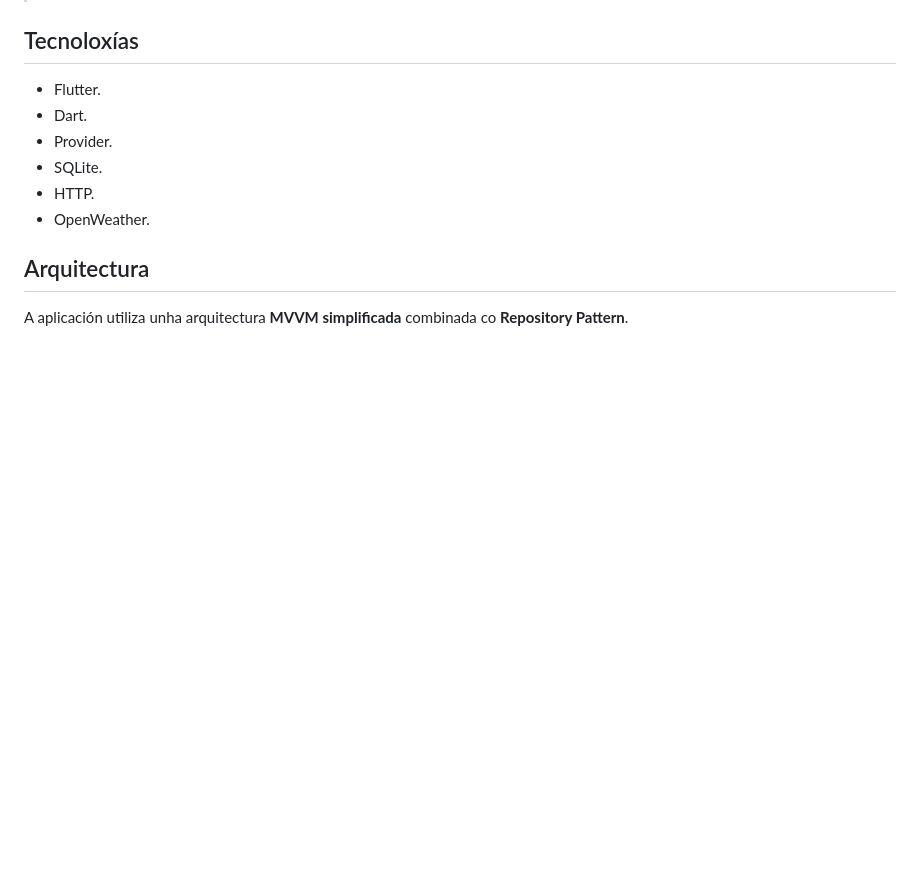
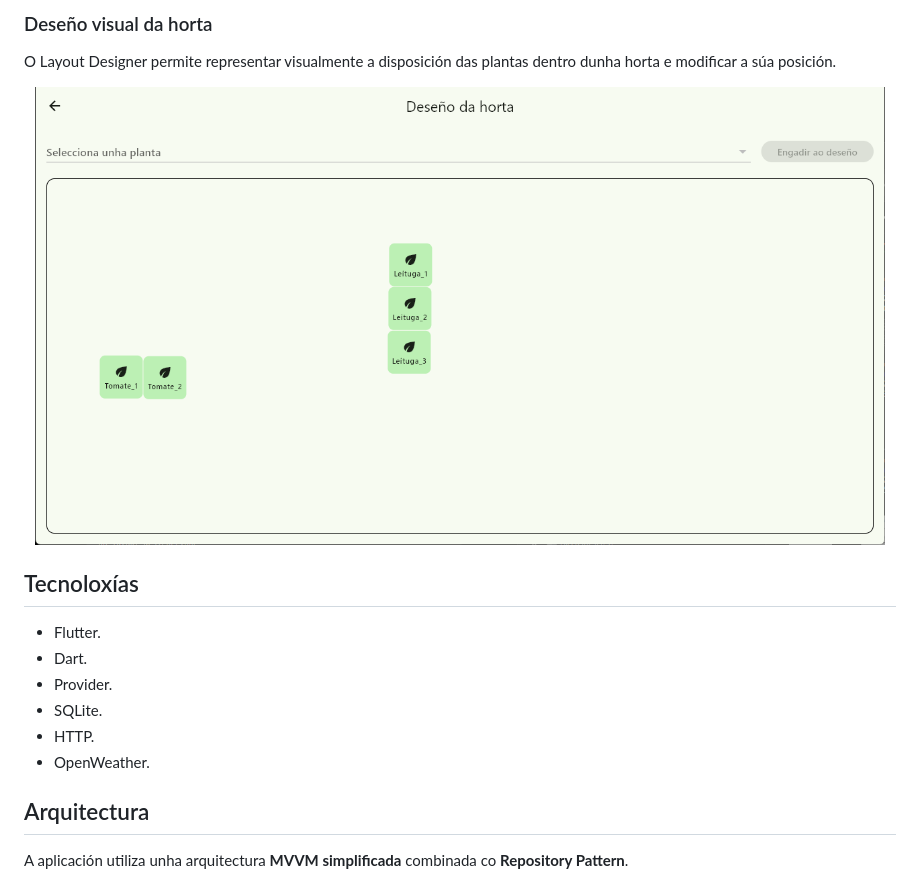
Before and after one commit to IvanTestaVazquez/martola, a Markdown page: README.md, the part around one of its changes. Drawn GitHub-style; blank space fills up the shorter version.

Commit message:
Enhance README with interface and feature descriptions
Updated README to include new features and interface details.

```diff
--- a/README.md
+++ b/README.md
@@ -46,3 +73,10 @@ presentación da versión 1.0.0.
+### Deseño visual da horta
+
+O Layout Designer permite representar visualmente a disposición das plantas dentro dunha horta e modificar a súa posición.
+
+<p align="center">
+  <img src="docs/images/layout_designer.png" alt="Deseño visual da disposición das plantas" width="850">
+</p>
 
 ## Tecnoloxías
 
```
Also changed, not shown: other parts of README.md (+32 -5 lines).
